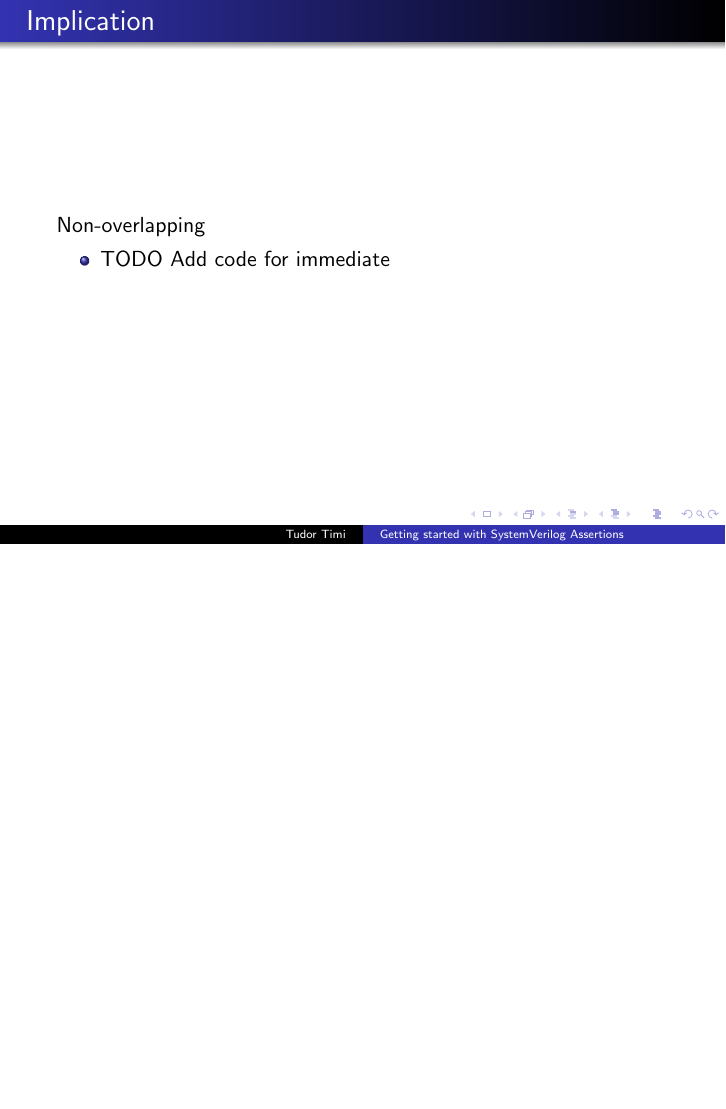
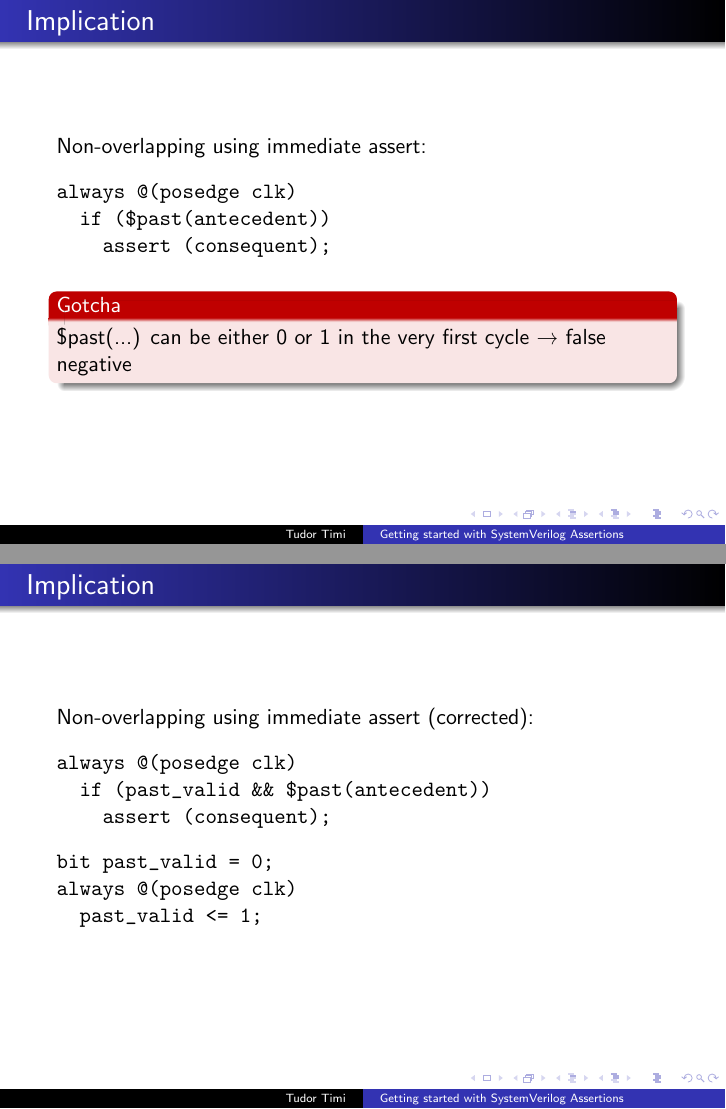
Before and after one commit to verification-gentleman-blog/getting-started-with-sva, LaTeX slides (presentation.tex): page 10 of 26 before the commit and pages 11 and 12 of 28 after it, the two joined at a grey line, the shorter picture padded with empty space. Compiled offline with pdfLaTeX.

Commit message:
Add code for non-overlapping implication in immediate flavor

```diff
--- a/presentation.tex
+++ b/presentation.tex
@@ -93,12 +93,36 @@ assert property (req \&\& grant |=> busy);
 \end{frame}
 
 
-\begin{frame}{Implication}
-Non-overlapping
+\begin{frame}[fragile]{Implication}
+Non-overlapping using immediate assert:
 
-\begin{itemize}
- \item TODO Add code for immediate
-\end{itemize}
+\begin{semiverbatim}
+always @(posedge clk)
+  if (\$past(antecedent))
+    assert (consequent);
+\end{semiverbatim}
+
+\pause
+\begin{alertblock}{Gotcha}
+\$past(...) can be either 0 or 1 in the very first cycle \textrightarrow{} false negative
+\end{alertblock}
+\end{frame}
+
+
+\begin{frame}[fragile]{Implication}
+Non-overlapping using immediate assert (corrected):
+
+\begin{semiverbatim}
+always @(posedge clk)
+  if (past_valid \&\& \$past(antecedent))
+    assert (consequent);
+\end{semiverbatim}
+
+\begin{semiverbatim}
+bit past_valid = 0;
+always @(posedge clk)
+  past_valid <= 1;
+\end{semiverbatim}
 \end{frame}
 
 
```
